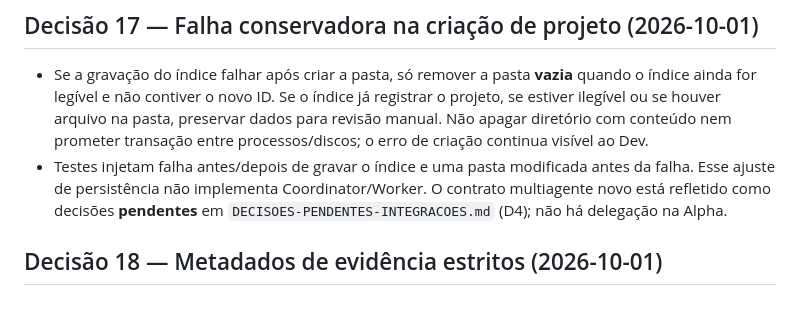
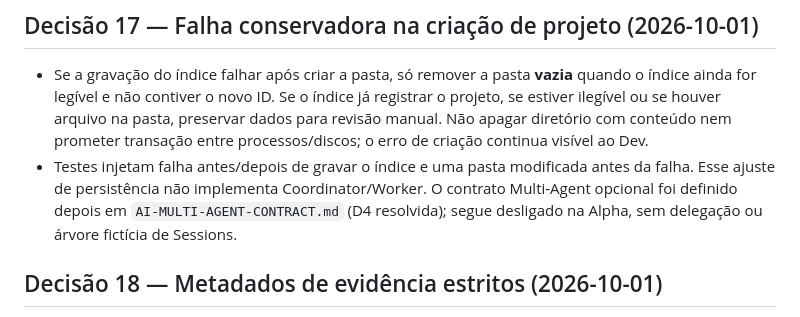
Before and after one commit to BloomRX/Lia-GameDev, a Markdown page: docs/arquitetura-decisoes.md, the part around the change. GitHub-like rendering.

```diff
--- a/docs/arquitetura-decisoes.md
+++ b/docs/arquitetura-decisoes.md
@@ -233,8 +233,9 @@ Skills locais podem ser lidas via API/SPA, não executadas automaticamente.
   transação entre processos/discos; o erro de criação continua visível ao Dev.
 - Testes injetam falha antes/depois de gravar o índice e uma pasta modificada
   antes da falha. Esse ajuste de persistência não implementa Coordinator/Worker.
-  O contrato multiagente novo está refletido como decisões **pendentes** em
-  `DECISOES-PENDENTES-INTEGRACOES.md` (D4); não há delegação na Alpha.
+  O contrato Multi-Agent opcional foi definido depois em
+  `AI-MULTI-AGENT-CONTRACT.md` (D4 resolvida); segue desligado na Alpha, sem
+  delegação ou árvore fictícia de Sessions.
 
 ## Decisão 18 — Metadados de evidência estritos (2026-10-01)
 - `evidence.json` aceita somente os campos do registro manual local (ID, alvo por
```
Also changed, not shown: docs/PLANO-TECNICO-AJUSTES-E-EVOLUCAO-LIA-STUDIO.md (+1 -1 lines), docs/testes-resultados.md (+3 -2 lines).
